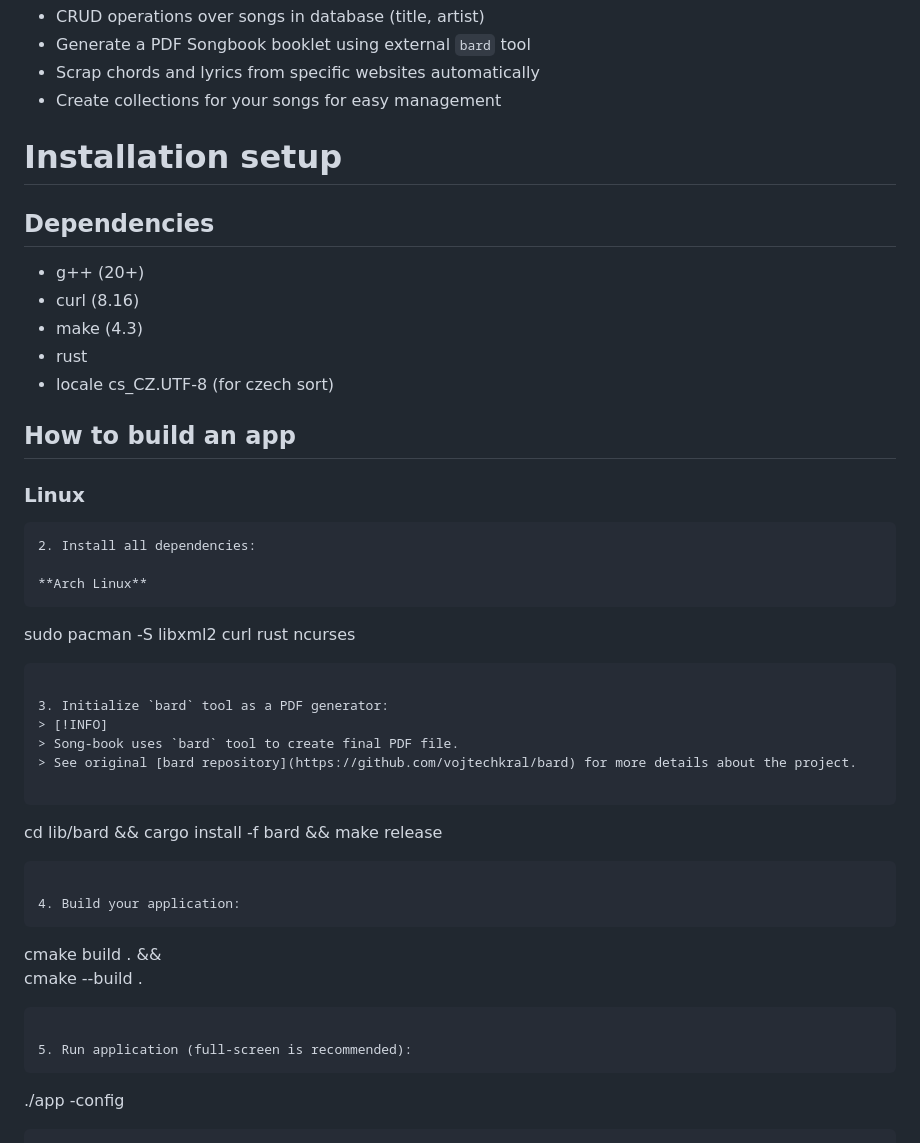
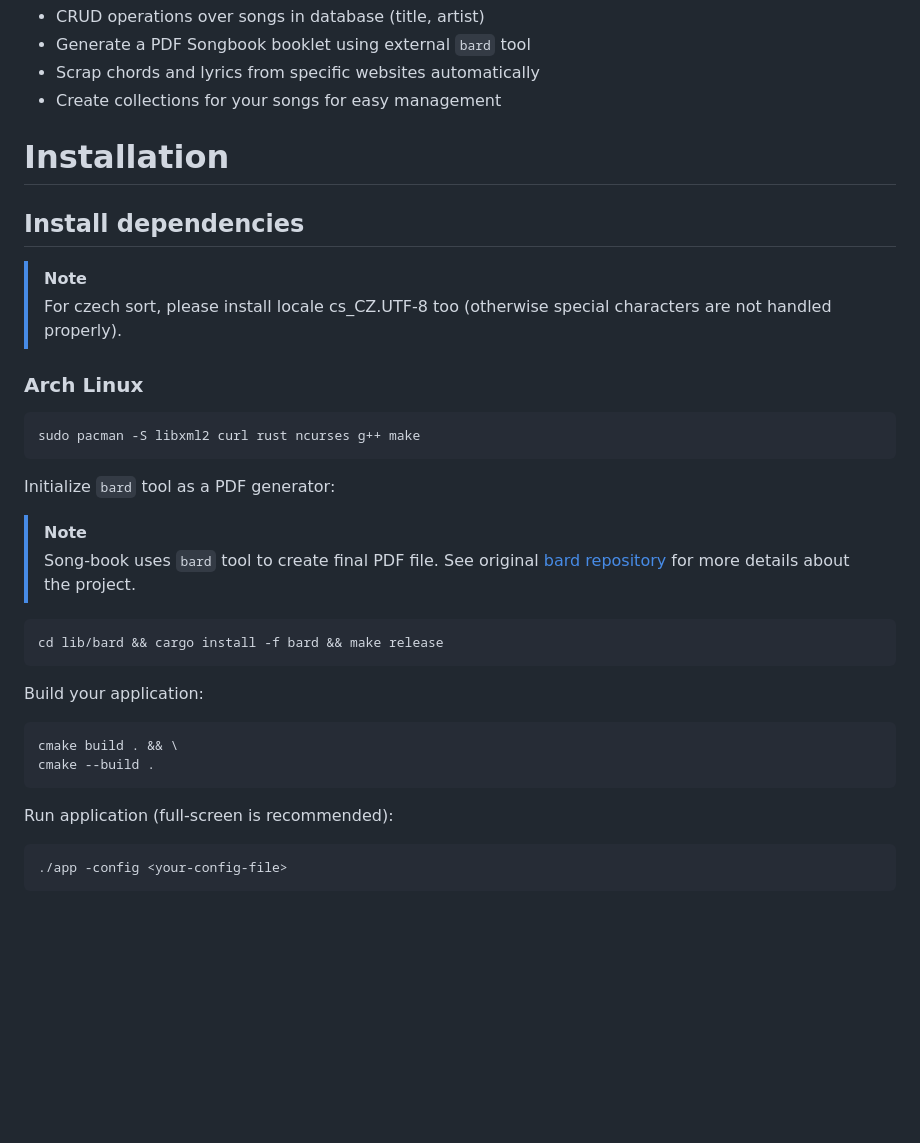
Before and after one commit to petrcechura/Song-book, a Markdown page: README.md, the part around the change. Rendered like a GitHub page; blank space fills up the shorter version.

````diff
--- a/README.md
+++ b/README.md
@@ -10,26 +10,20 @@ Supported actions are:
   * Scrap chords and lyrics from specific websites automatically
   * Create collections for your songs for easy management
 
-# Installation setup
-## Dependencies
-  * g++ (20+)
-  * curl (8.16)
-  * make (4.3)
-  * rust
-  * locale cs_CZ.UTF-8 (for czech sort)
-## How to build an app
-### Linux
+# Installation
+## Install dependencies
+> [!NOTE]
+> For czech sort, please install locale cs_CZ.UTF-8 too (otherwise special characters are not handled properly).
+
+### Arch Linux
 
 ```
-2. Install all dependencies:
-
-**Arch Linux**
-```
-sudo pacman -S libxml2 curl rust ncurses
+sudo pacman -S libxml2 curl rust ncurses g++ make
 ```
 
-3. Initialize `bard` tool as a PDF generator:
-> [!INFO]
+Initialize `bard` tool as a PDF generator:
+
+> [!NOTE]
 > Song-book uses `bard` tool to create final PDF file.
 > See original [bard repository](https://github.com/vojtechkral/bard) for more details about the project.
 
@@ -37,13 +31,13 @@ sudo pacman -S libxml2 curl rust ncurses
 cd lib/bard && cargo install -f bard && make release
 ```
 
-4. Build your application:
+Build your application:
 ```
 cmake build . && \
 cmake --build .
 ```
 
-5. Run application (full-screen is recommended):
+Run application (full-screen is recommended):
 ```
 ./app -config <your-config-file>
 ```
````
